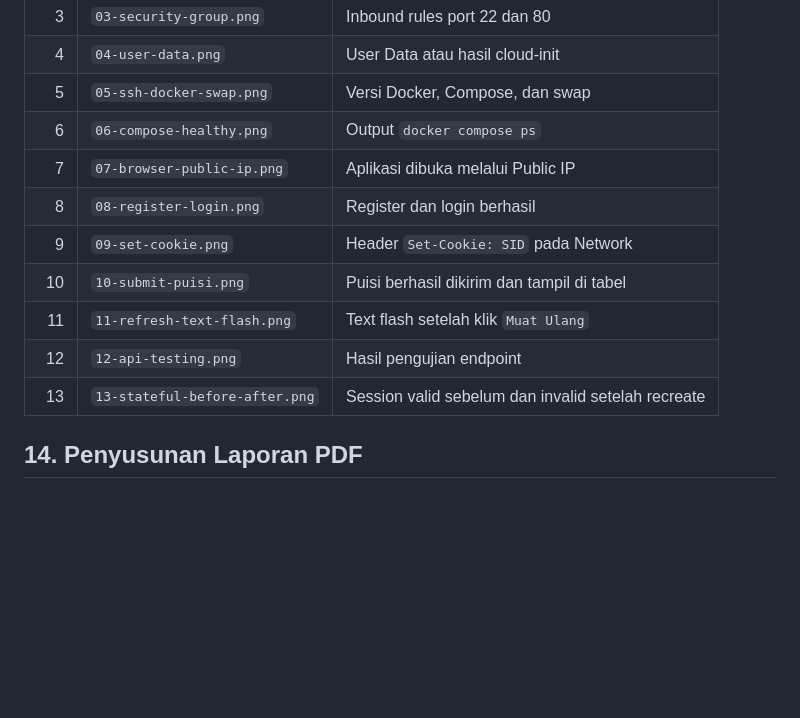
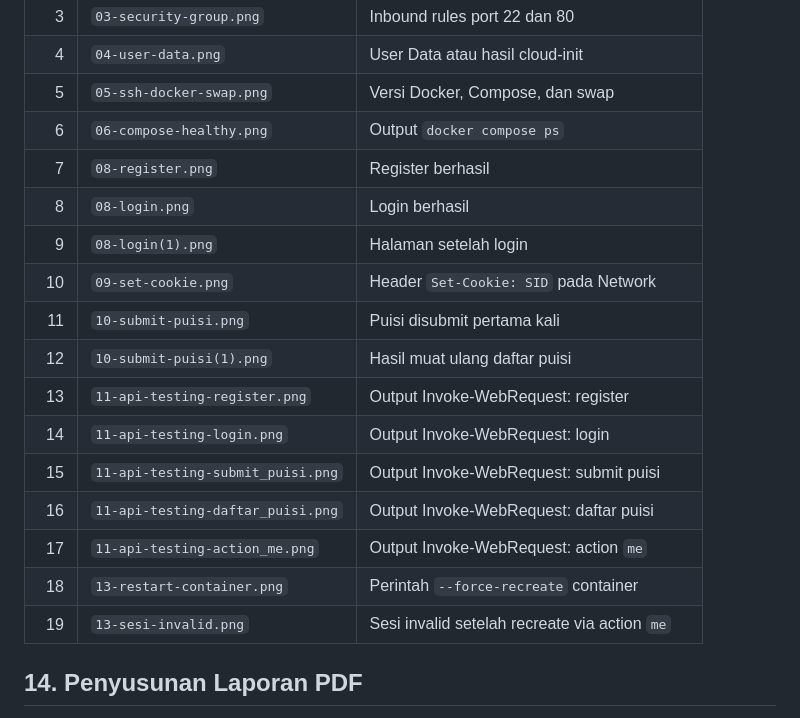
Before and after one commit to satyawirapramudita/Monolithic-Stateful-AWS-Deployment, a Markdown page: docs/langkah-langkah.md, the part around the change. GitHub-like rendering; blank space fills up the shorter version.

```diff
--- a/docs/langkah-langkah.md
+++ b/docs/langkah-langkah.md
@@ -446,13 +446,19 @@ Simpan screenshot pada folder `docs/screenshots/` dengan nama yang konsisten:
 | 4 | `04-user-data.png` | User Data atau hasil cloud-init |
 | 5 | `05-ssh-docker-swap.png` | Versi Docker, Compose, dan swap |
 | 6 | `06-compose-healthy.png` | Output `docker compose ps` |
-| 7 | `07-browser-public-ip.png` | Aplikasi dibuka melalui Public IP |
-| 8 | `08-register-login.png` | Register dan login berhasil |
-| 9 | `09-set-cookie.png` | Header `Set-Cookie: SID` pada Network |
-| 10 | `10-submit-puisi.png` | Puisi berhasil dikirim dan tampil di tabel |
-| 11 | `11-refresh-text-flash.png` | Text flash setelah klik `Muat Ulang` |
-| 12 | `12-api-testing.png` | Hasil pengujian endpoint |
-| 13 | `13-stateful-before-after.png` | Session valid sebelum dan invalid setelah recreate |
+| 7 | `08-register.png` | Register berhasil |
+| 8 | `08-login.png` | Login berhasil |
+| 9 | `08-login(1).png` | Halaman setelah login |
+| 10 | `09-set-cookie.png` | Header `Set-Cookie: SID` pada Network |
+| 11 | `10-submit-puisi.png` | Puisi disubmit pertama kali |
+| 12 | `10-submit-puisi(1).png` | Hasil muat ulang daftar puisi |
+| 13 | `11-api-testing-register.png` | Output Invoke-WebRequest: register |
+| 14 | `11-api-testing-login.png` | Output Invoke-WebRequest: login |
+| 15 | `11-api-testing-submit_puisi.png` | Output Invoke-WebRequest: submit puisi |
+| 16 | `11-api-testing-daftar_puisi.png` | Output Invoke-WebRequest: daftar puisi |
+| 17 | `11-api-testing-action_me.png` | Output Invoke-WebRequest: action `me` |
+| 18 | `13-restart-container.png` | Perintah `--force-recreate` container |
+| 19 | `13-sesi-invalid.png` | Sesi invalid setelah recreate via action `me` |
 
 ## 14. Penyusunan Laporan PDF
 
```
Also changed, not shown: docs/laporan.md (+51 -17 lines).
